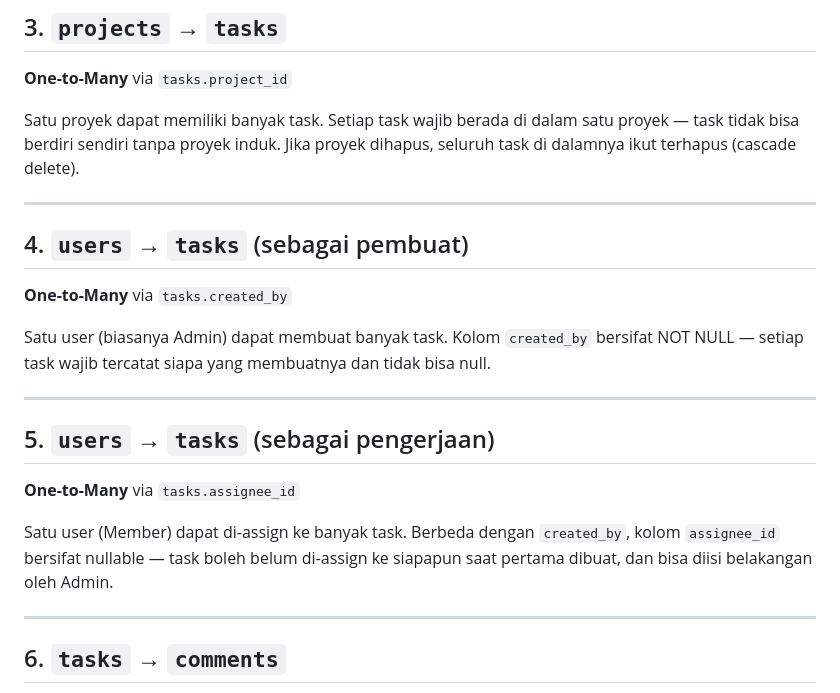
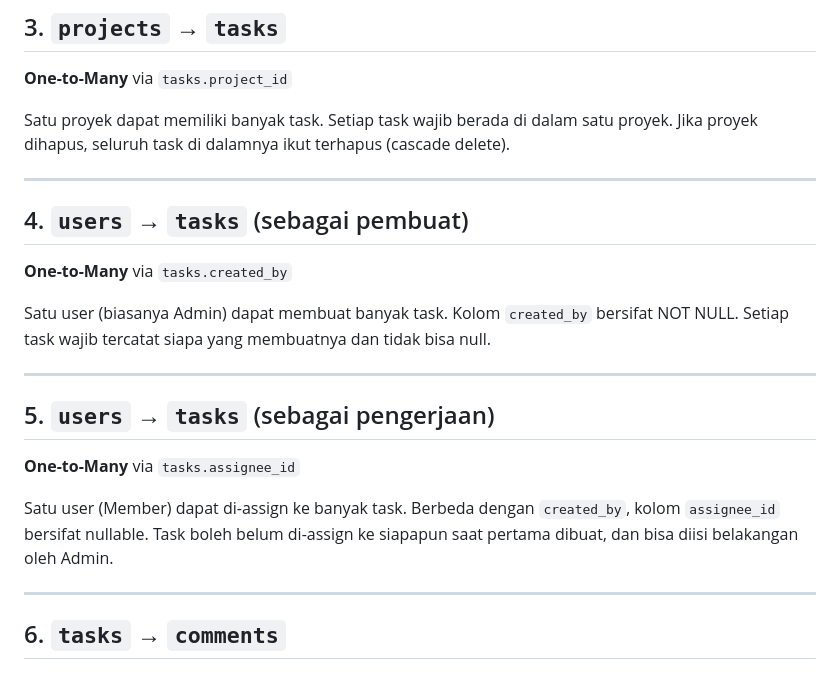
Before and after one commit to rikafaulianarahmi/TaskTracker-App-WebII-Project, a Markdown page: docs/database documentation/DATABASE.md, the part around one of its changes. Drawn GitHub-style.

```diff
--- a/docs/database documentation/DATABASE.md
+++ b/docs/database documentation/DATABASE.md
@@ -27,7 +27,7 @@ Satu user dapat bergabung ke banyak proyek, dan satu proyek dapat memiliki banya
 
 **One-to-Many** via `tasks.project_id`
 
-Satu proyek dapat memiliki banyak task. Setiap task wajib berada di dalam satu proyek — task tidak bisa berdiri sendiri tanpa proyek induk. Jika proyek dihapus, seluruh task di dalamnya ikut terhapus (cascade delete).
+Satu proyek dapat memiliki banyak task. Setiap task wajib berada di dalam satu proyek. Jika proyek dihapus, seluruh task di dalamnya ikut terhapus (cascade delete).
 
 ---
 
@@ -35,7 +35,7 @@ Satu proyek dapat memiliki banyak task. Setiap task wajib berada di dalam satu p
 
 **One-to-Many** via `tasks.created_by`
 
-Satu user (biasanya Admin) dapat membuat banyak task. Kolom `created_by` bersifat NOT NULL — setiap task wajib tercatat siapa yang membuatnya dan tidak bisa null.
+Satu user (biasanya Admin) dapat membuat banyak task. Kolom `created_by` bersifat NOT NULL. Setiap task wajib tercatat siapa yang membuatnya dan tidak bisa null.
 
 ---
 
@@ -43,7 +43,7 @@ Satu user (biasanya Admin) dapat membuat banyak task. Kolom `created_by` bersifa
 
 **One-to-Many** via `tasks.assignee_id`
 
-Satu user (Member) dapat di-assign ke banyak task. Berbeda dengan `created_by`, kolom `assignee_id` bersifat nullable — task boleh belum di-assign ke siapapun saat pertama dibuat, dan bisa diisi belakangan oleh Admin.
+Satu user (Member) dapat di-assign ke banyak task. Berbeda dengan `created_by`, kolom `assignee_id` bersifat nullable. Task boleh belum di-assign ke siapapun saat pertama dibuat, dan bisa diisi belakangan oleh Admin.
 
 ---
 
```
Also changed, not shown: other parts of docs/database documentation/DATABASE.md (+3 -3 lines).
